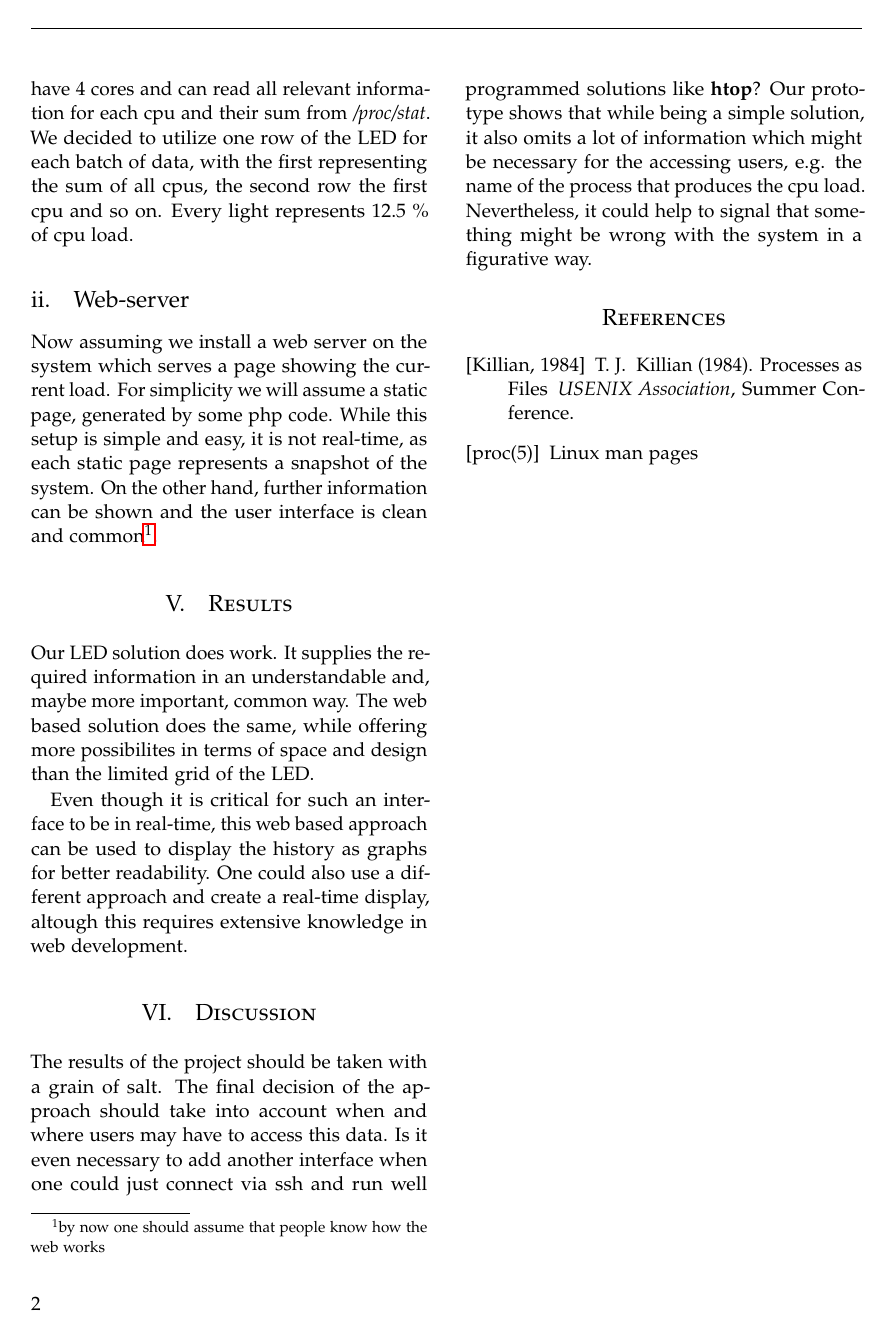
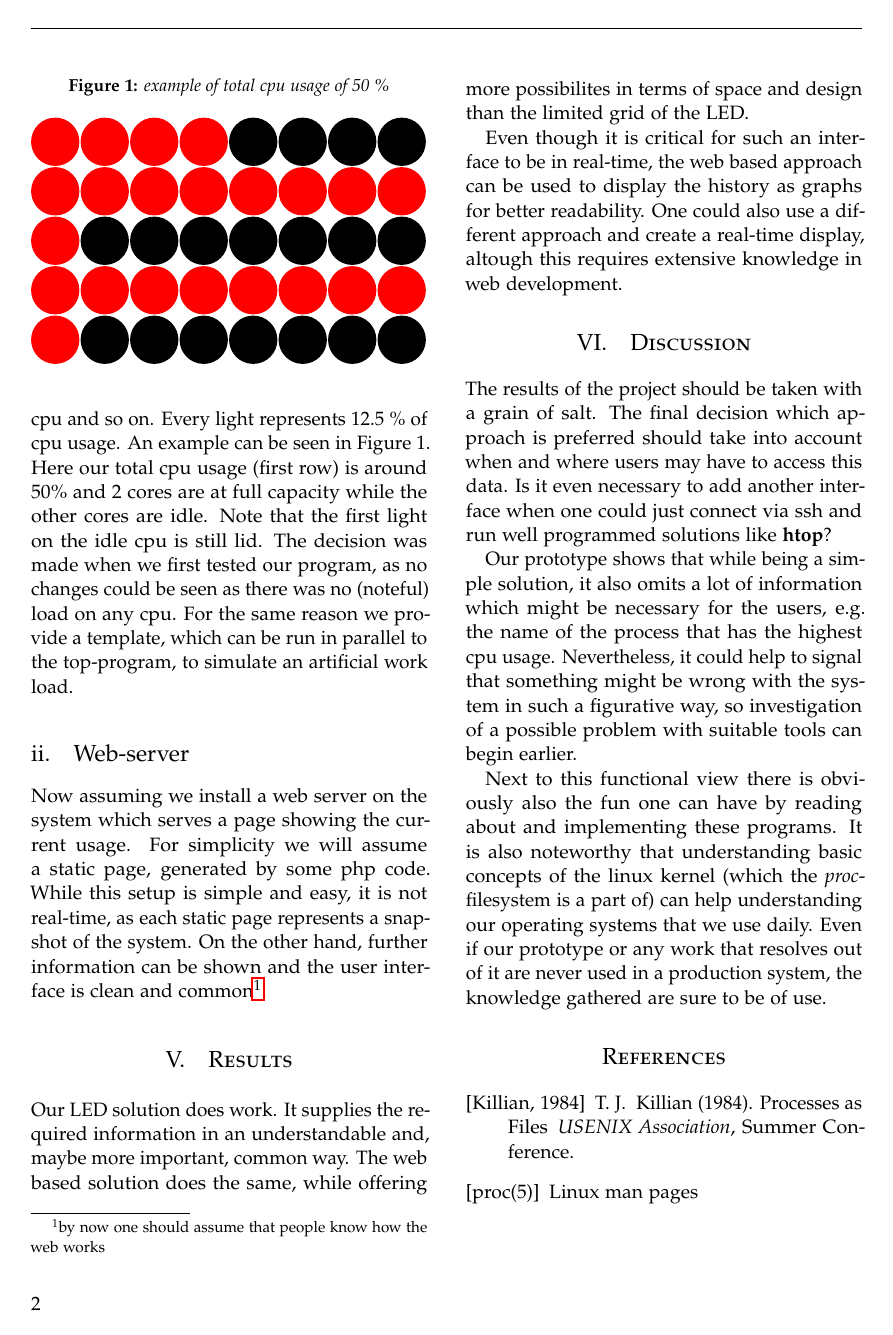
Before and after one commit to Lordakius/pi-senseHAT-top, a LaTeX paper (report/scrartcl.tex): page 2 of 2. Compiled offline with pdfLaTeX.

Commit message:
added figure and some changes to text in report

```diff
--- a/report/scrartcl.tex
+++ b/report/scrartcl.tex
@@ -14,7 +14,7 @@
 \usepackage[hmarginratio=1:1,top=32mm,columnsep=20pt]{geometry} % Document margins
 \usepackage[hang, small,labelfont=bf,up,textfont=it,up]{caption} % Custom captions under/above floats in tables or figures
 \usepackage{booktabs} % Horizontal rules in tables
-
+\usepackage{listings}
 \usepackage{lettrine} % The lettrine is the first enlarged letter at the beginning of the text
 
 \usepackage{enumitem} % Customized lists
@@ -40,6 +40,16 @@
 \usepackage{titling} % Customizing the title section
 
 \usepackage{hyperref} % For hyperlinks in the PDF
+
+\usepackage{tikz}
+\usetikzlibrary{positioning}	% verbesserte Positionierung der Knoten
+\usetikzlibrary{automata}		% für Automaten (GTI)
+\usetikzlibrary{arrows}
+\usetikzlibrary{shapes}
+\usetikzlibrary{decorations.pathmorphing}
+\usetikzlibrary{decorations.pathreplacing}
+\usetikzlibrary{decorations.shapes}
+\usetikzlibrary{decorations.text}
 
 %----------------------------------------------------------------------------------------
 %	TITLE SECTION
@@ -136,12 +143,71 @@ of the systems cpu state. We have 4 cores and can read all relevant
 information for each cpu and their sum from \textit{/proc/stat}. We decided to
 utilize one row of the LED for each batch of data, with the first representing the
 sum of all cpus, the second row the first cpu and so on. Every light represents
-12.5 \% of cpu load.
+12.5 \% of cpu usage. An example can be seen in Figure 1. Here our total cpu
+usage (first row) is around 50\% and 2 cores are at full capacity while the
+other cores are idle. Note that the first light on the idle cpu is still lid.
+The decision was made when we first tested our program, as no changes could be
+seen as there was no (noteful) load on any cpu. For the same reason we provide a
+template, which can be run in parallel to the top-program, to simulate an
+artificial work load.
+
+\begin{figure}
+	\caption{example of total cpu usage of 50 \%}
+\begin{tikzpicture}[-,>=stealth',shorten >=1pt,auto,node distance=0.9cm, semithick]
+	\tikzstyle{every state}=[fill=black,draw=none,text=white]
+
+\node[state, fill=red] (A) {};
+\node[state, fill=red] (B) [right of=A] {};
+\node[state, fill=red] (C) [right of=B] {};
+\node[state, fill=red] (D) [right of=C] {};
+\node[state] (E) [right of=D] {};
+\node[state] (F) [right of=E] {};
+\node[state] (G) [right of=F] {};
+\node[state] (H) [right of=G] {};
+
+\node[state, fill=red] (A1) [below of=A]  {};
+\node[state, fill=red] (B1) [right of=A1] {};
+\node[state, fill=red] (C1) [right of=B1] {};
+\node[state, fill=red] (D1) [right of=C1] {};
+\node[state, fill=red] (E1) [right of=D1] {};
+\node[state, fill=red] (F1) [right of=E1] {};
+\node[state, fill=red] (G1) [right of=F1] {};
+\node[state, fill=red] (H1) [right of=G1] {};
+
+\node[state, fill=red] (A2) [below of=A1]  {};
+\node[state] (B2) [right of=A2] {};
+\node[state] (C2) [right of=B2] {};
+\node[state] (D2) [right of=C2] {};
+\node[state] (E2) [right of=D2] {};
+\node[state] (F2) [right of=E2] {};
+\node[state] (G2) [right of=F2] {};
+\node[state] (H2) [right of=G2] {};
+
+\node[state, fill=red] (A3) [below of=A2]  {};
+\node[state, fill=red] (B3) [right of=A3] {};
+\node[state, fill=red] (C3) [right of=B3] {};
+\node[state, fill=red] (D3) [right of=C3] {};
+\node[state, fill=red] (E3) [right of=D3] {};
+\node[state, fill=red] (F3) [right of=E3] {};
+\node[state, fill=red] (G3) [right of=F3] {};
+\node[state, fill=red] (H3) [right of=G3] {};
+
+\node[state, fill=red] (A4) [below of=A3]  {};
+\node[state] (B4) [right of=A4] {};
+\node[state] (C4) [right of=B4] {};
+\node[state] (D4) [right of=C4] {};
+\node[state] (E4) [right of=D4] {};
+\node[state] (F4) [right of=E4] {};
+\node[state] (G4) [right of=F4] {};
+\node[state] (H4) [right of=G4] {};
+
+\end{tikzpicture}
+\end{figure}
 
 \subsection{Web-server}
 
 Now assuming we install a web server on the system which serves a page showing
-the current load. For simplicity we will assume a static page, generated by some
+the current usage. For simplicity we will assume a static page, generated by some
 php code. While this setup is simple and easy, it is not real-time, as each
 static page represents a snapshot of the system. On the other hand, further
 information can be shown and the user interface is clean and common\footnote{by
@@ -149,12 +215,13 @@ information can be shown and the user interface is clean and common\footnote{by
 
 \section{Results}
 
+%add figure of example output on the LED (TODO) add it to the LED maybe?
 Our LED solution does work. It supplies the required information in an
 understandable and, maybe more important, common way. The web based solution
 does the same, while offering more possibilites in terms of space and design
-than the limited grid of the LED.
+than the limited grid of the LED.\@
 
-Even though it is critical for such an interface to be in real-time, this web
+Even though it is critical for such an interface to be in real-time, the web
 based approach can be used to display the history as graphs for better
 readability. One could also use a different approach and create a real-time
 display, altough this requires extensive knowledge in web development.
@@ -164,13 +231,24 @@ display, altough this requires extensive knowledge in web development.
 \section{Discussion}
 
 The results of the project should be taken with a grain of salt. The final
-decision of the approach should take into account when and where users may have
-to access this data. Is it even necessary to add another interface when one
-could just connect via ssh and run well programmed solutions like \textbf{htop}?
+decision which approach is preferred should take into account when and where
+users may have to access this data. Is it even necessary to add another
+interface when one could just connect via ssh and run well programmed solutions
+like \textbf{htop}?
+
 Our prototype shows that while being a simple solution, it also omits a lot of
-information which might be necessary for the accessing users, e.g. the name of
-the process that produces the cpu load. Nevertheless, it could help to signal
-that something might be wrong with the system in a figurative way.
+information which might be necessary for the users, e.g. the name of
+the process that has the highest cpu usage. Nevertheless, it could help to
+signal that something might be wrong with the system in such a figurative way,
+so investigation of a possible problem with suitable tools can begin earlier.
+
+Next to this functional view there is obviously also the fun one can have by
+reading about and implementing these programs. It is also noteworthy that
+understanding basic concepts of the linux kernel (which the
+\textit{proc}-filesystem is a part of) can help understanding our operating
+systems that we use daily. Even if our prototype or any work that resolves out
+of it are never used in a production system, the knowledge gathered are sure to
+be of use.
 
 %----------------------------------------------------------------------------------------
 %	REFERENCE LIST
```
Also changed, not shown: report/scrartcl.pdf, report/scrartcl.tex (15 more changed lines), 5 other files.
